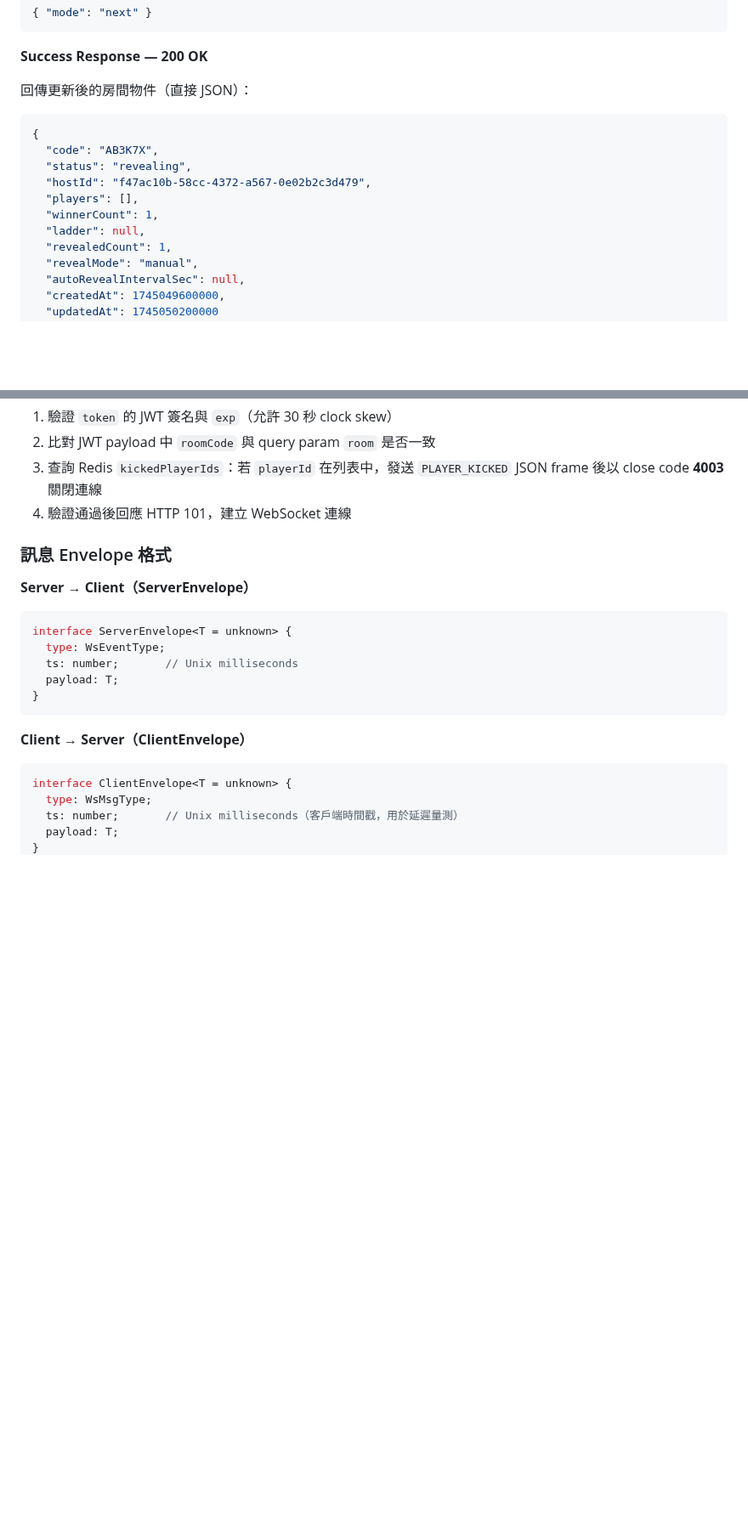
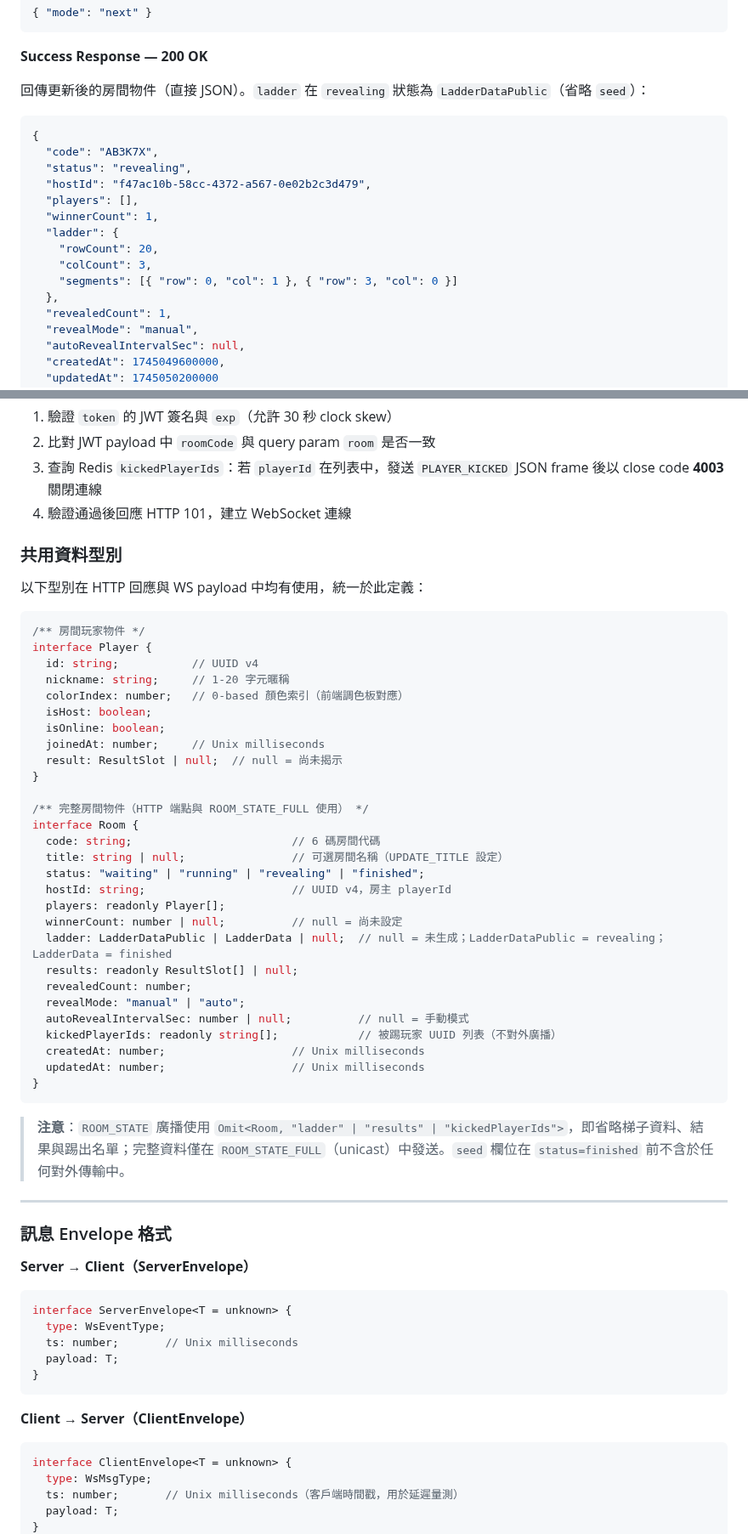
Before and after one commit to ibalasite/climb_stairs, a Markdown page: docs/API.md, 2 parts joined by grey strips. Shown at 85% size. Drawn GitHub-style; blank space fills up the shorter version.

Commit message:
docs(devsop)[STEP-09]: Round 2 — API Review fix
- Add formal Room and Player interface definitions in WS API section (shared types)
- Add clarity note on ROOM_STATE Omit<Room,...> vs ROOM_STATE_FULL
- Fix POST /game/reveal success example: show LadderDataPublic in revealing-state response
- Add title field to ROOM_STATE JSON example (consistent with Room type)
- Version remains v1.2 (schema refinement only)

````diff
--- a/docs/API.md
+++ b/docs/API.md
@@ -384,7 +384,7 @@ interface RevealRequest {
 
 **Success Response — 200 OK**
 
-回傳更新後的房間物件（直接 JSON）：
+回傳更新後的房間物件（直接 JSON）。`ladder` 在 `revealing` 狀態為 `LadderDataPublic`（省略 `seed`）：
 
 ```json
 {
@@ -393,7 +393,11 @@ interface RevealRequest {
   "hostId": "f47ac10b-58cc-4372-a567-0e02b2c3d479",
   "players": [],
   "winnerCount": 1,
-  "ladder": null,
+  "ladder": {
+    "rowCount": 20,
+    "colCount": 3,
+    "segments": [{ "row": 0, "col": 1 }, { "row": 3, "col": 0 }]
+  },
   "revealedCount": 1,
   "revealMode": "manual",
   "autoRevealIntervalSec": null,
@@ -617,6 +621,45 @@ WSS /ws?room={roomCode}&token={token}
 3. 查詢 Redis `kickedPlayerIds`：若 `playerId` 在列表中，發送 `PLAYER_KICKED` JSON frame 後以 close code **4003** 關閉連線
 4. 驗證通過後回應 HTTP 101，建立 WebSocket 連線
 
+### 共用資料型別
+
+以下型別在 HTTP 回應與 WS payload 中均有使用，統一於此定義：
+
+```typescript
+/** 房間玩家物件 */
+interface Player {
+  id: string;           // UUID v4
+  nickname: string;     // 1-20 字元暱稱
+  colorIndex: number;   // 0-based 顏色索引（前端調色板對應）
+  isHost: boolean;
+  isOnline: boolean;
+  joinedAt: number;     // Unix milliseconds
+  result: ResultSlot | null;  // null = 尚未揭示
+}
+
+/** 完整房間物件（HTTP 端點與 ROOM_STATE_FULL 使用） */
+interface Room {
+  code: string;                        // 6 碼房間代碼
+  title: string | null;                // 可選房間名稱（UPDATE_TITLE 設定）
+  status: "waiting" | "running" | "revealing" | "finished";
+  hostId: string;                      // UUID v4，房主 playerId
+  players: readonly Player[];
+  winnerCount: number | null;          // null = 尚未設定
+  ladder: LadderDataPublic | LadderData | null;  // null = 未生成；LadderDataPublic = revealing；LadderData = finished
+  results: readonly ResultSlot[] | null;
+  revealedCount: number;
+  revealMode: "manual" | "auto";
+  autoRevealIntervalSec: number | null;          // null = 手動模式
+  kickedPlayerIds: readonly string[];            // 被踢玩家 UUID 列表（不對外廣播）
+  createdAt: number;                   // Unix milliseconds
+  updatedAt: number;                   // Unix milliseconds
+}
+```
+
+> **注意**：`ROOM_STATE` 廣播使用 `Omit<Room, "ladder" | "results" | "kickedPlayerIds">`，即省略梯子資料、結果與踢出名單；完整資料僅在 `ROOM_STATE_FULL`（unicast）中發送。`seed` 欄位在 `status=finished` 前不含於任何對外傳輸中。
+
+---
+
 ### 訊息 Envelope 格式
 
 **Server → Client（ServerEnvelope）**
````
Also changed, not shown: other parts of docs/API.md (+1 -0 lines).
